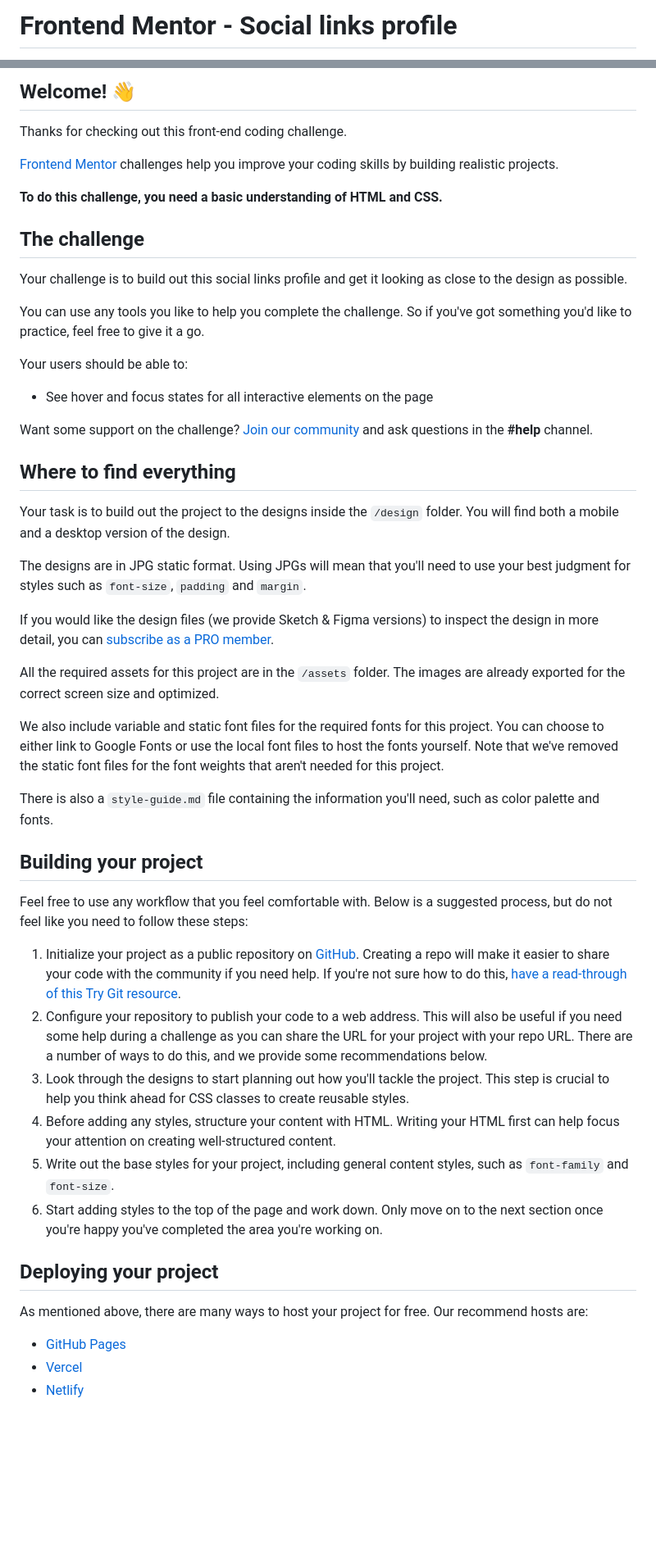
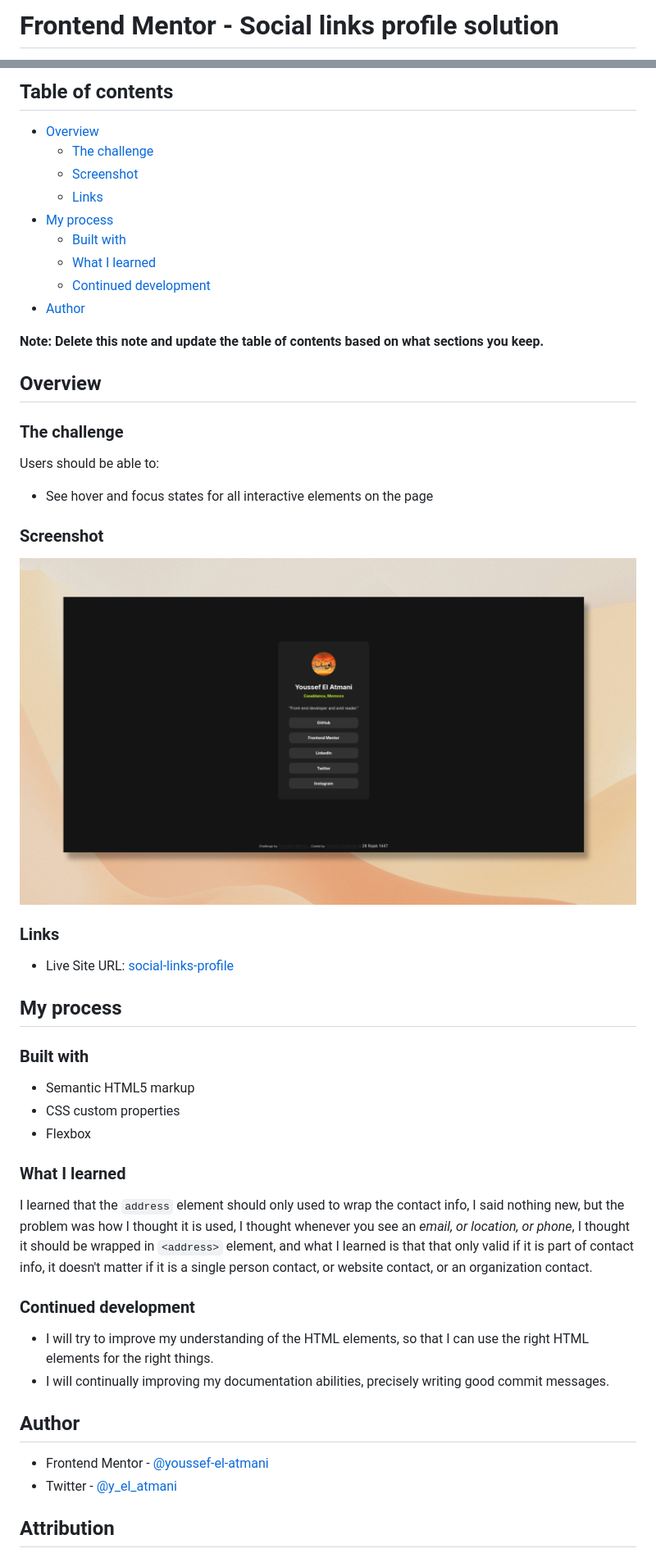
Before and after one commit to youssef-el-atmani/social-links-profile, a Markdown page: README.md, 2 parts joined by grey strips. Shown: that part at 82% size. Drawn GitHub-style; pictures changed too: assets/images/screenshot.png (added); blank space fills up the shorter version.

Commit message:
Write suitable README for documenting this project

```diff
--- a/README.md
+++ b/README.md
@@ -1,2 +1,2 @@
-# Frontend Mentor - Social links profile
+# Frontend Mentor - Social links profile solution
 
@@ -4,54 +4,55 @@
 
-## Welcome! 👋
+## Table of contents
 
-Thanks for checking out this front-end coding challenge.
+- [Overview](#overview)
+  - [The challenge](#the-challenge)
+  - [Screenshot](#screenshot)
+  - [Links](#links)
+- [My process](#my-process)
+  - [Built with](#built-with)
+  - [What I learned](#what-i-learned)
+  - [Continued development](#continued-development)
+- [Author](#author)
 
-[Frontend Mentor](https://www.frontendmentor.io) challenges help you improve your coding skills by building realistic projects.
+**Note: Delete this note and update the table of contents based on what sections you keep.**
 
-**To do this challenge, you need a basic understanding of HTML and CSS.**
+## Overview
 
-## The challenge
+### The challenge
 
-Your challenge is to build out this social links profile and get it looking as close to the design as possible.
-
-You can use any tools you like to help you complete the challenge. So if you've got something you'd like to practice, feel free to give it a go.
-
-Your users should be able to:
+Users should be able to:
 
 - See hover and focus states for all interactive elements on the page
 
-Want some support on the challenge? [Join our community](https://www.frontendmentor.io/community) and ask questions in the **#help** channel.
+### Screenshot
 
-## Where to find everything
+![screenshot to social-links-profile project](./assets/images/screenshot.png)
 
-Your task is to build out the project to the designs inside the `/design` folder. You will find both a mobile and a desktop version of the design.
+### Links
 
-The designs are in JPG static format. Using JPGs will mean that you'll need to use your best judgment for styles such as `font-size`, `padding` and `margin`.
+- Live Site URL: [social-links-profile](https://youssef-el-atmani.github.io/social-links-profile/)
 
-If you would like the design files (we provide Sketch & Figma versions) to inspect the design in more detail, you can [subscribe as a PRO member](https://www.frontendmentor.io/pro).
+## My process
 
-All the required assets for this project are in the `/assets` folder. The images are already exported for the correct screen size and optimized.
+### Built with
 
-We also include variable and static font files for the required fonts for this project. You can choose to either link to Google Fonts or use the local font files to host the fonts yourself. Note that we've removed the static font files for the font weights that aren't needed for this project.
+- Semantic HTML5 markup
+- CSS custom properties
+- Flexbox
 
-There is also a `style-guide.md` file containing the information you'll need, such as color palette and fonts.
+### What I learned
 
-## Building your project
+I learned that the `address` element should only used to wrap the contact info, I said nothing new, but the problem was how I thought it is used, I thought whenever you see an _email, or location, or phone_, I thought it should be wrapped in `<address>` element, and what I learned is that that only valid if it is part of contact info, it doesn't matter if it is a single person contact, or website contact, or an organization contact.
 
-Feel free to use any workflow that you feel comfortable with. Below is a suggested process, but do not feel like you need to follow these steps:
+### Continued development
 
-1. Initialize your project as a public repository on [GitHub](https://github.com/). Creating a repo will make it easier to share your code with the community if you need help. If you're not sure how to do this, [have a read-through of this Try Git resource](https://try.github.io/).
-2. Configure your repository to publish your code to a web address. This will also be useful if you need some help during a challenge as you can share the URL for your project with your repo URL. There are a number of ways to do this, and we provide some recommendations below.
-3. Look through the designs to start planning out how you'll tackle the project. This step is crucial to help you think ahead for CSS classes to create reusable styles.
-4. Before adding any styles, structure your content with HTML. Writing your HTML first can help focus your attention on creating well-structured content.
-5. Write out the base styles for your project, including general content styles, such as `font-family` and `font-size`.
-6. Start adding styles to the top of the page and work down. Only move on to the next section once you're happy you've completed the area you're working on.
+- I will try to improve my understanding of the HTML elements, so that I can use the right HTML elements for the right things.
+- I will continually improving my documentation abilities, precisely writing good commit messages.
 
-## Deploying your project
+## Author
 
-As mentioned above, there are many ways to host your project for free. Our recommend hosts are:
+- Frontend Mentor - [@youssef-el-atmani](https://www.frontendmentor.io/profile/youssef-el-atmani)
+- Twitter - [@y_el_atmani](https://x.com/y_el_atmani)
 
-- [GitHub Pages](https://pages.github.com/)
-- [Vercel](https://vercel.com/)
-- [Netlify](https://www.netlify.com/)
+## Attribution
 
```
Also changed, not shown: other parts of README.md (+2 -37 lines).
